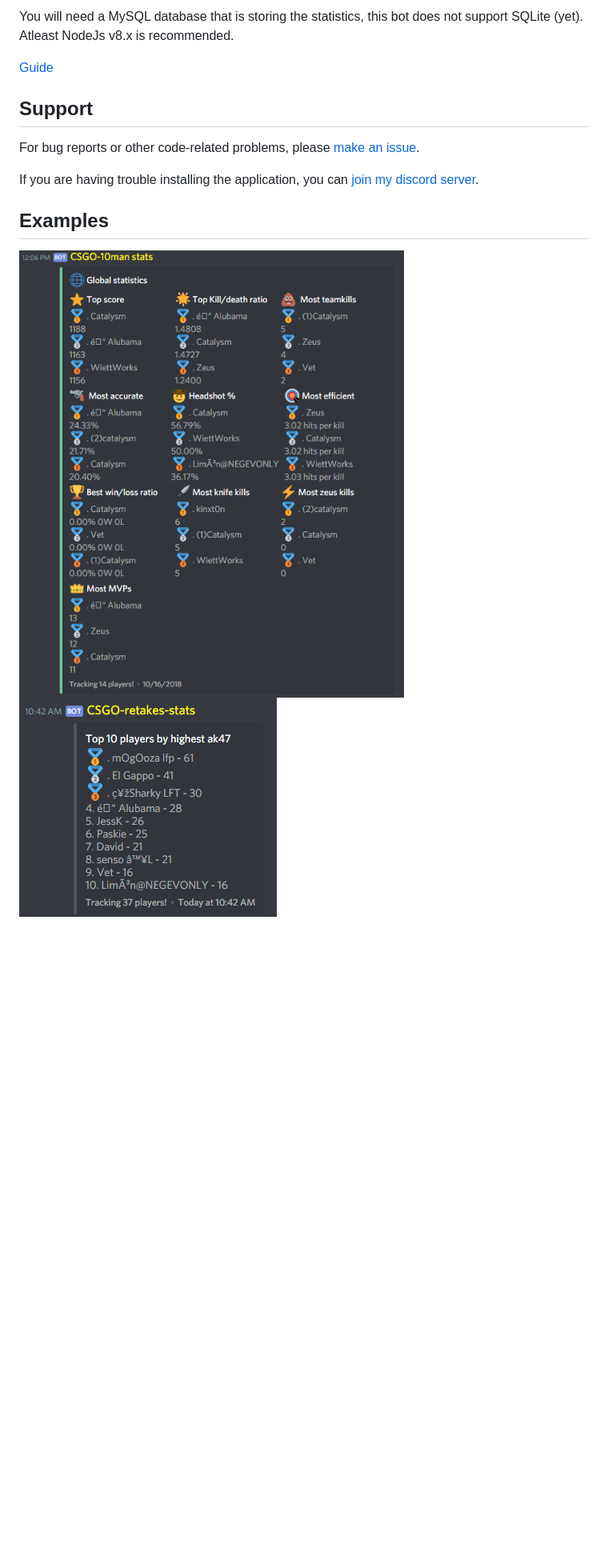
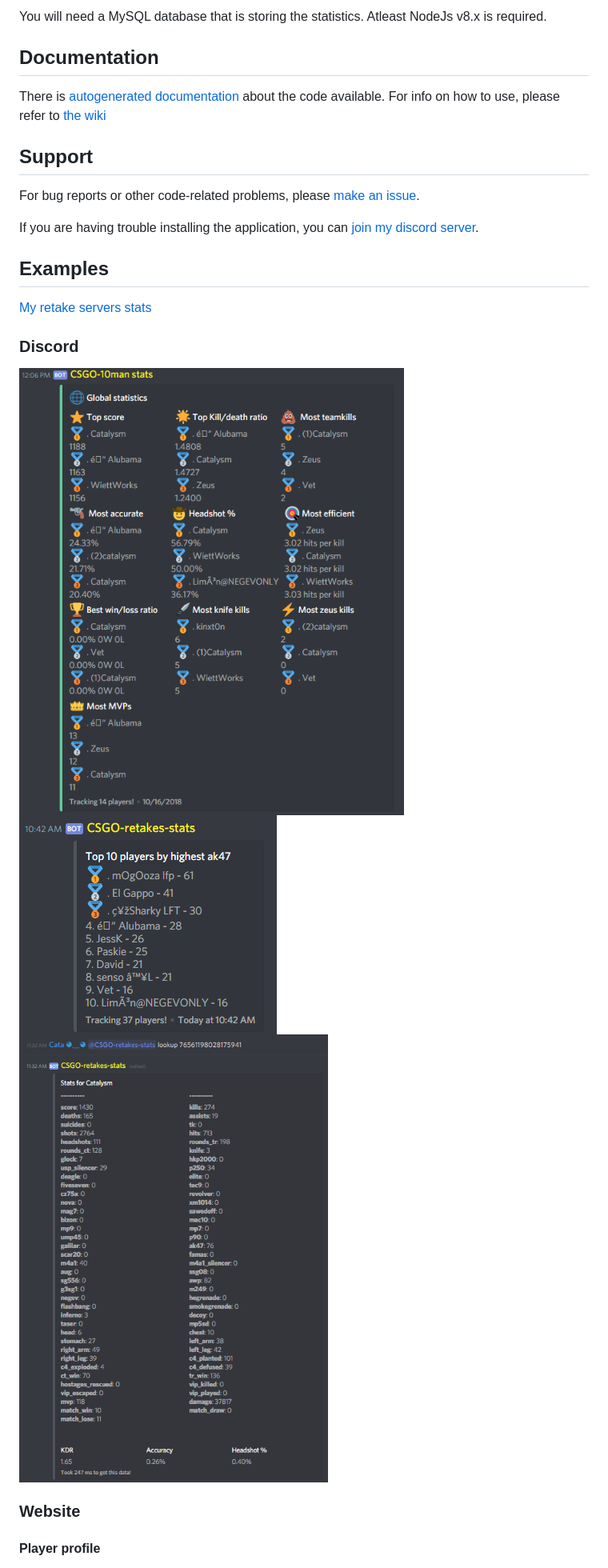
Before and after one commit to niekcandaele/CSGO-RankMe-stats, a Markdown page: README.md, the part around the change printed below. Shown: that part at 80% size. GitHub-like rendering; pictures changed too: img/lookup.png (added); blank space fills up the shorter version.

```diff
--- a/README.md
+++ b/README.md
@@ -10,7 +15,9 @@ This includes:
 
-You will need a MySQL database that is storing the statistics, this bot does not support SQLite (yet). Atleast NodeJs v8.x is recommended.
+You will need a MySQL database that is storing the statistics. Atleast NodeJs v8.x is required.
 
-[Guide](https://github.com/niekcandaele/CSGO-RankMe-Discord/wiki/Installation)
+## Documentation
+
+There is [autogenerated documentation](https://niekcandaele.github.io/CSGO-RankMe-stats/) about the code available. For info on how to use, please refer to [the wiki](https://github.com/niekcandaele/CSGO-RankMe-stats/wiki)
 
 ## Support
 
@@ -21,6 +28,15 @@ If you are having trouble installing the application, you can [join my discord s
 
 ## Examples
 
-![Global stats](img/global-stats.png "Global stats") ![Weapon stats](img/top.png "Weapon stats")
+[My retake servers stats](https://retakes.catalysm.net/)
 
+### Discord
+
+![Global stats](img/global-stats.png "Global stats")
+![Weapon stats](img/top.png "Weapon stats")
+![Lookup](img/lookup.png "Lookup specific player data")
+
+### Website
+
+#### Player profile
 ![Profile statistics](img/profile-page.png "Profile page")
```
Also changed, not shown: other parts of README.md (+9 -1 lines), img/historical-data.png (added).
